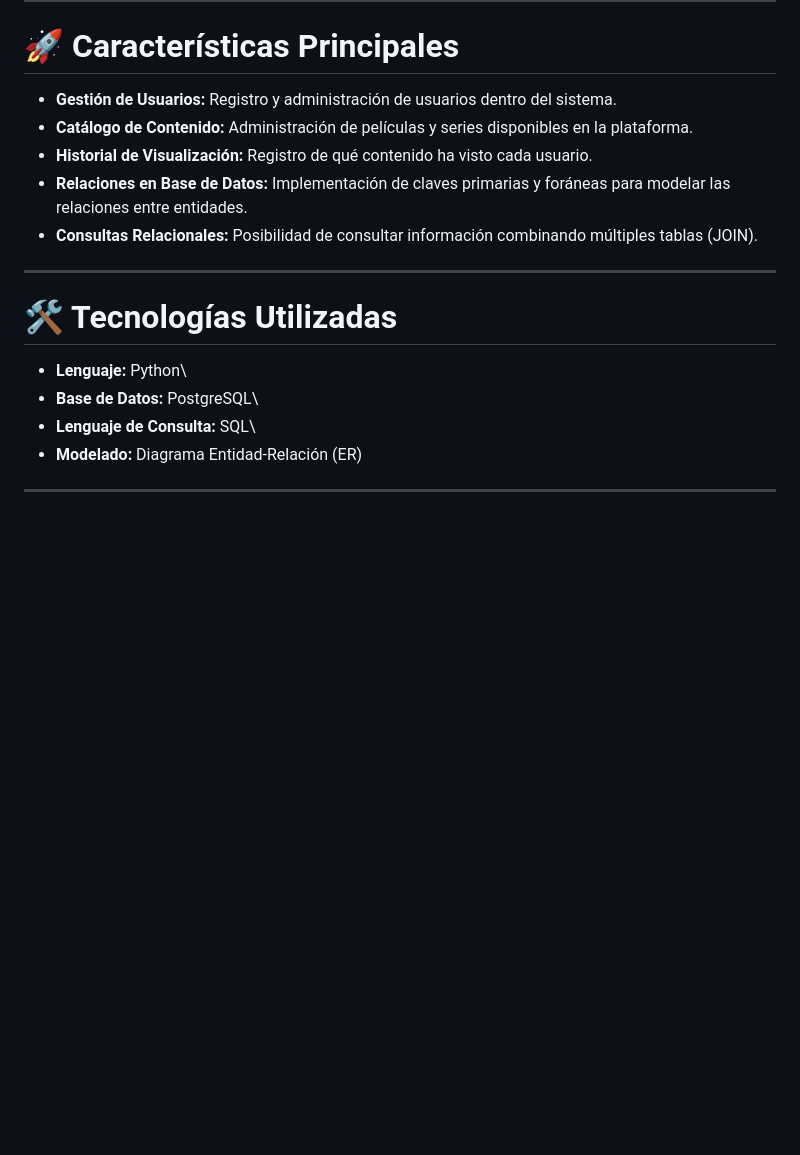
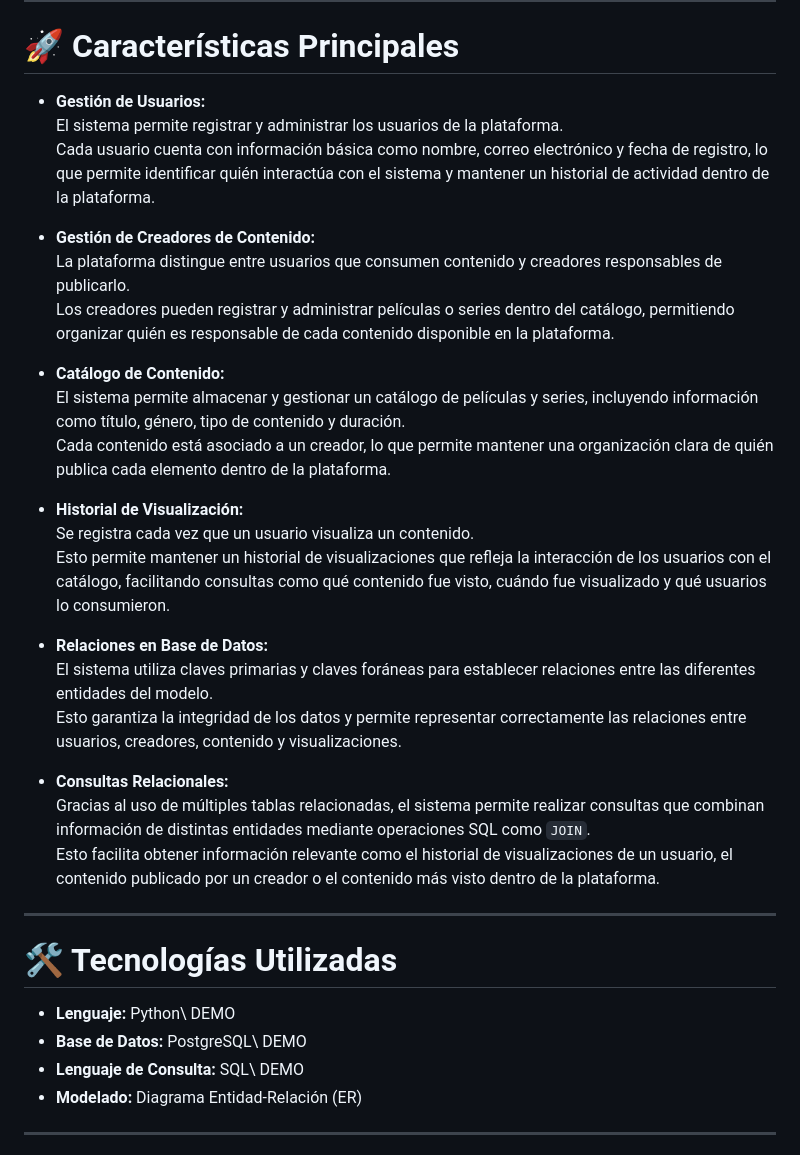
Before and after one commit to Almonacid98/streaming-platform, a Markdown page: README.md, the part around the change. Drawn GitHub-style; blank space fills up the shorter version.

Commit message:
readme agregué mejor explicación el características principales

```diff
--- a/README.md
+++ b/README.md
@@ -21,24 +21,37 @@ historial de visualizaciones.
 
 # 🚀 Características Principales
 
--   **Gestión de Usuarios:** Registro y administración de usuarios
-    dentro del sistema.
--   **Catálogo de Contenido:** Administración de películas y series
-    disponibles en la plataforma.
--   **Historial de Visualización:** Registro de qué contenido ha visto
-    cada usuario.
--   **Relaciones en Base de Datos:** Implementación de claves primarias
-    y foráneas para modelar las relaciones entre entidades.
--   **Consultas Relacionales:** Posibilidad de consultar información
-    combinando múltiples tablas (JOIN).
+- **Gestión de Usuarios:**
+  El sistema permite registrar y administrar los usuarios de la plataforma.
+  Cada usuario cuenta con información básica como nombre, correo electrónico y fecha de registro, lo que permite identificar quién interactúa con el sistema y mantener un historial de actividad dentro de la plataforma.
+
+- **Gestión de Creadores de Contenido:**
+  La plataforma distingue entre usuarios que consumen contenido y creadores responsables de publicarlo.
+  Los creadores pueden registrar y administrar películas o series dentro del catálogo, permitiendo organizar quién es responsable de cada contenido disponible en la plataforma.
+
+- **Catálogo de Contenido:**
+  El sistema permite almacenar y gestionar un catálogo de películas y series, incluyendo información como título, género, tipo de contenido y duración.
+  Cada contenido está asociado a un creador, lo que permite mantener una organización clara de quién publica cada elemento dentro de la plataforma.
+
+- **Historial de Visualización:**
+  Se registra cada vez que un usuario visualiza un contenido.
+  Esto permite mantener un historial de visualizaciones que refleja la interacción de los usuarios con el catálogo, facilitando consultas como qué contenido fue visto, cuándo fue visualizado y qué usuarios lo consumieron.
+
+- **Relaciones en Base de Datos:**
+  El sistema utiliza claves primarias y claves foráneas para establecer relaciones entre las diferentes entidades del modelo.
+  Esto garantiza la integridad de los datos y permite representar correctamente las relaciones entre usuarios, creadores, contenido y visualizaciones.
+
+- **Consultas Relacionales:**
+  Gracias al uso de múltiples tablas relacionadas, el sistema permite realizar consultas que combinan información de distintas entidades mediante operaciones SQL como `JOIN`.
+  Esto facilita obtener información relevante como el historial de visualizaciones de un usuario, el contenido publicado por un creador o el contenido más visto dentro de la plataforma.
 
 ------------------------------------------------------------------------
 
 # 🛠️ Tecnologías Utilizadas
 
--   **Lenguaje:** Python\
--   **Base de Datos:** PostgreSQL\
--   **Lenguaje de Consulta:** SQL\
+-   **Lenguaje:** Python\ DEMO
+-   **Base de Datos:** PostgreSQL\ DEMO
+-   **Lenguaje de Consulta:** SQL\    DEMO
 -   **Modelado:** Diagrama Entidad-Relación (ER)
 
 ------------------------------------------------------------------------
```
